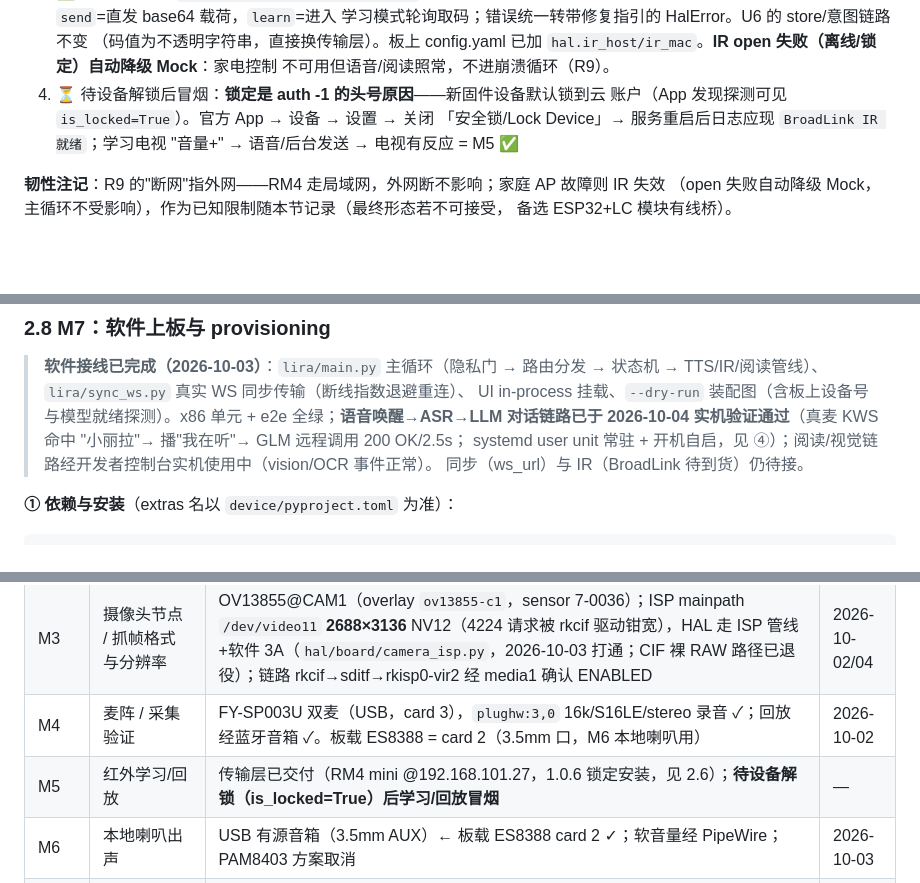
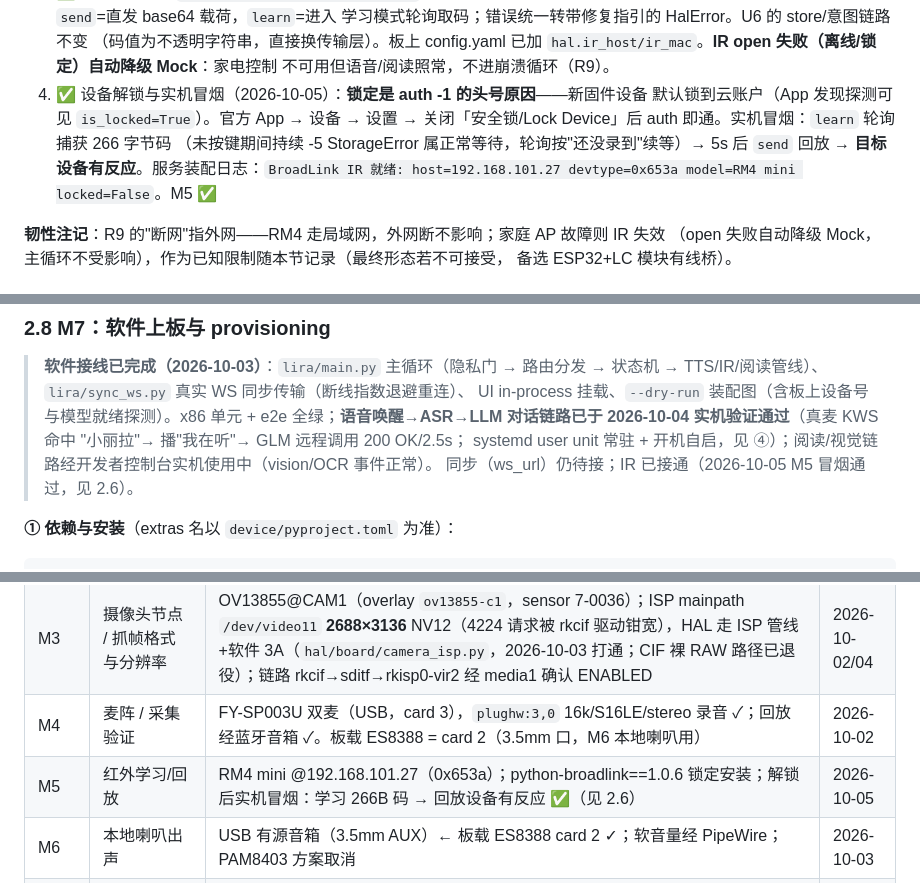
Before and after one commit to JoeYZXd/LIRA, a Markdown page: deploy/SETUP.md, 3 parts joined by grey strips. Rendered like a GitHub page; blank space fills up the shorter version.

Commit message:
docs(setup): M5 smoke passed — record unlock, learn/replay verification
实机冒烟 2026-10-05：解锁后 auth 通、学习 266B 码、回放设备有反应；
里程碑 M5 行与运行注记同步关闭。

Co-Authored-By: Claude Code <noreply@anthropic.com>

```diff
--- a/deploy/SETUP.md
+++ b/deploy/SETUP.md
@@ -354,10 +354,12 @@ gpio-ir/ir-ctl 路线，改用 **BroadLink RM4 Mini**（约 40~90 元）：USB
    （码值为不透明字符串，直接换传输层）。板上 config.yaml 已加
    `hal.ir_host/ir_mac`。**IR open 失败（离线/锁定）自动降级 Mock**：家电控制
    不可用但语音/阅读照常，不进崩溃循环（R9）。
-4. ⏳ 待设备解锁后冒烟：**锁定是 auth -1 的头号原因**——新固件设备默认锁到云
-   账户（App 发现探测可见 `is_locked=True`）。官方 App → 设备 → 设置 → 关闭
-   「安全锁/Lock Device」→ 服务重启后日志应现 `BroadLink IR 就绪`；学习电视
-   "音量+" → 语音/后台发送 → 电视有反应 = M5 ✅
+4. ✅ 设备解锁与实机冒烟（2026-10-05）：**锁定是 auth -1 的头号原因**——新固件设备
+   默认锁到云账户（App 发现探测可见 `is_locked=True`）。官方 App → 设备 → 设置 →
+   关闭「安全锁/Lock Device」后 auth 即通。实机冒烟：`learn` 轮询捕获 266 字节码
+   （未按键期间持续 -5 StorageError 属正常等待，轮询按"还没录到"续等）→ 5s 后
+   `send` 回放 → **目标设备有反应**。服务装配日志：`BroadLink IR 就绪:
+   host=192.168.101.27 devtype=0x653a model=RM4 mini locked=False`。M5 ✅
 
 **韧性注记**：R9 的"断网"指外网——RM4 走局域网，外网断不影响；家庭 AP 故障则 IR 失效
 （open 失败自动降级 Mock，主循环不受影响），作为已知限制随本节记录（最终形态若不可接受，
@@ -382,7 +384,7 @@ gpio-ir/ir-ctl 路线，改用 **BroadLink RM4 Mini**（约 40~90 元）：USB
 > 全绿；**语音唤醒→ASR→LLM 对话链路已于 2026-10-04 实机验证通过**（真麦 KWS 命中
 > "小丽拉"→ 播"我在听"→ GLM 远程调用 200 OK/2.5s； systemd user unit 常驻 +
 > 开机自启，见 ④）；阅读/视觉链路经开发者控制台实机使用中（vision/OCR 事件正常）。
-> 同步（ws_url）与 IR（BroadLink 待到货）仍待接。
+> 同步（ws_url）仍待接；IR 已接通（2026-10-05 M5 冒烟通过，见 2.6）。
 
 **① 依赖与安装**（extras 名以 `device/pyproject.toml` 为准）：
 
@@ -481,7 +483,7 @@ dev_console:
 | M2 | 蓝牙音频链路延迟（主观） | A2DP 通（智能音箱 Pro-2639，MAC 50:FE:39:F8:83:8B，trust 已设）；aplay 全链路出声；延迟主观可接受（TTS 场景） | 2026-10-02 |
 | M3 | 摄像头节点 / 抓帧格式与分辨率 | OV13855@CAM1（overlay `ov13855-c1`，sensor 7-0036）；ISP mainpath `/dev/video11` **2688×3136** NV12（4224 请求被 rkcif 驱动钳宽），HAL 走 ISP 管线+软件 3A（`hal/board/camera_isp.py`，2026-10-03 打通；CIF 裸 RAW 路径已退役）；链路 rkcif→sditf→rkisp0-vir2 经 media1 确认 ENABLED | 2026-10-02/04 |
 | M4 | 麦阵 / 采集验证 | FY-SP003U 双麦（USB，card 3），`plughw:3,0` 16k/S16LE/stereo 录音 ✓；回放经蓝牙音箱 ✓。板载 ES8388 = card 2（3.5mm 口，M6 本地喇叭用） | 2026-10-02 |
-| M5 | 红外学习/回放 | 传输层已交付（RM4 mini @192.168.101.27，1.0.6 锁定安装，见 2.6）；**待设备解锁（is_locked=True）后学习/回放冒烟** | — |
+| M5 | 红外学习/回放 | RM4 mini @192.168.101.27（0x653a）；python-broadlink==1.0.6 锁定安装；解锁后实机冒烟：学习 266B 码 → 回放设备有反应 ✅（见 2.6） | 2026-10-05 |
 | M6 | 本地喇叭出声 | USB 有源音箱（3.5mm AUX）← 板载 ES8388 card 2 ✓；软音量经 PipeWire；PAM8403 方案取消 | 2026-10-03 |
 | M7 | 唤醒→对话链路实机 + 常驻 | systemd user unit 常驻（Linger 开机自启、Restart=always）、音频设备号钉死 `pipewire` 子串；真麦 唤醒→ASR→GLM（200 OK/1~3s）→TTS 全链路 ✓；UI 200；详见 2.8 ④ | 2026-10-04 |
 | KWS | 唤醒词误触/漏触（实机 10 分钟） | 夹具 0.1~0.25 四档阈值全命中、负样本零误触（2026-10-03）；**实机 soak：待机态唤醒 4/4 漏触 0、误触 0**——背景为持续大音量外来语视频语音（峰值削波），每次命中均完成唤醒→指令→GLM 回复全链路；另 2 次对话态重复唤醒被状态机按设计抑制（离线复核检出、实时正确不响应） | 2026-10-04 |
```
